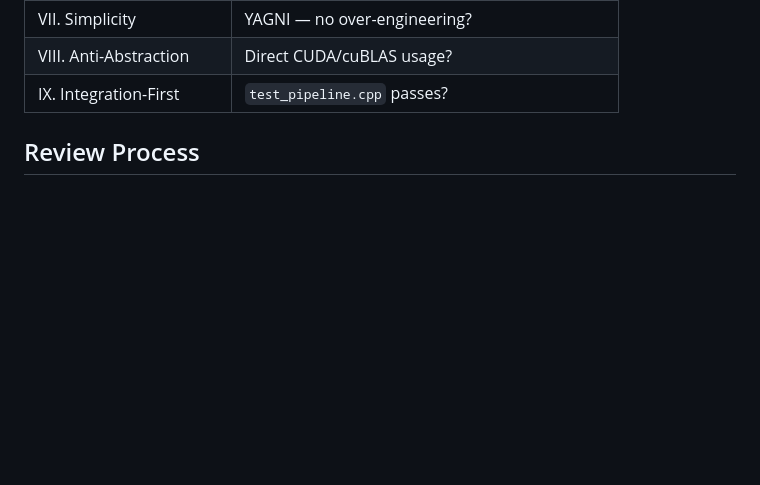
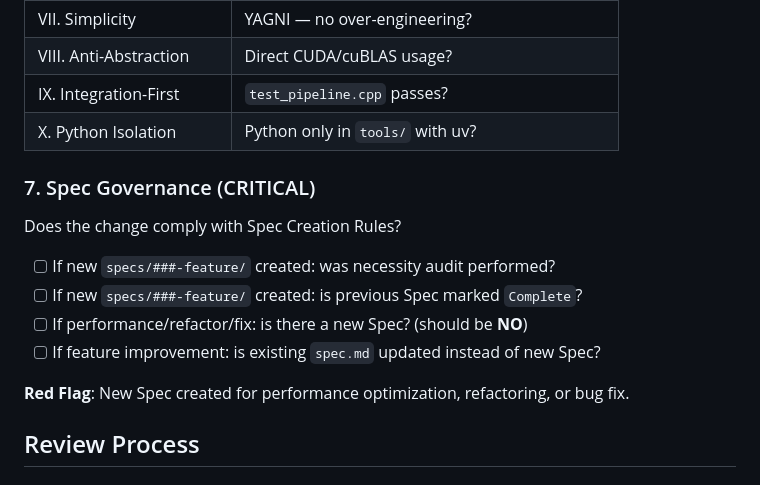
Before and after one commit to thomas-hiddenpeak/Resonantia, a Markdown page: .specify/skills/code-review-and-quality.md, the part around the change. Drawn GitHub-style; blank space fills up the shorter version.

```diff
--- a/.specify/skills/code-review-and-quality.md
+++ b/.specify/skills/code-review-and-quality.md
@@ -79,6 +79,18 @@ Does the change violate any Constitution principles?
 | VII. Simplicity | YAGNI — no over-engineering? |
 | VIII. Anti-Abstraction | Direct CUDA/cuBLAS usage? |
 | IX. Integration-First | `test_pipeline.cpp` passes? |
+| X. Python Isolation | Python only in `tools/` with uv? |
+
+### 7. Spec Governance (CRITICAL)
+
+Does the change comply with Spec Creation Rules?
+
+- [ ] If new `specs/###-feature/` created: was necessity audit performed?
+- [ ] If new `specs/###-feature/` created: is previous Spec marked `Complete`?
+- [ ] If performance/refactor/fix: is there a new Spec? (should be **NO**)
+- [ ] If feature improvement: is existing `spec.md` updated instead of new Spec?
+
+**Red Flag**: New Spec created for performance optimization, refactoring, or bug fix.
 
 ## Review Process
 
```
Also changed, not shown: .specify/memory/constitution.md (+39 -4 lines).
